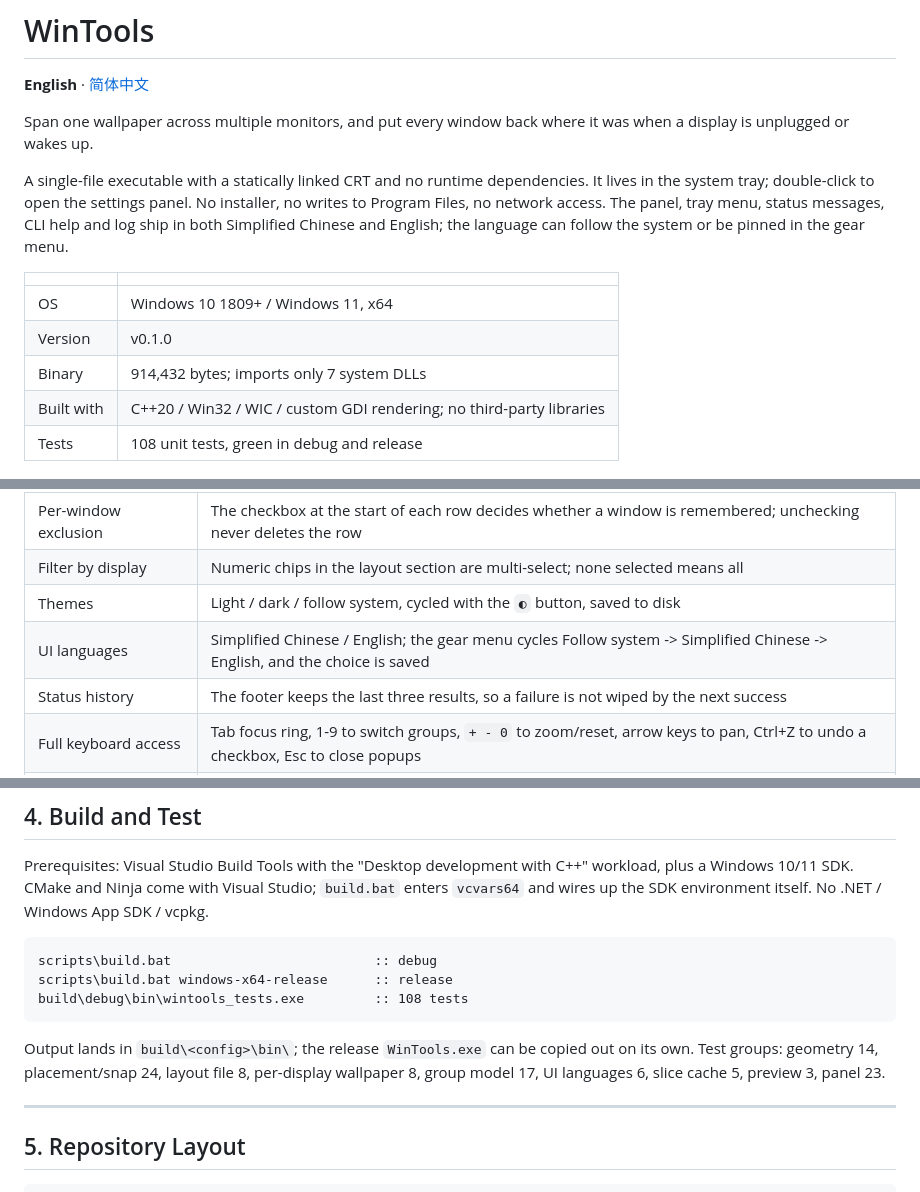
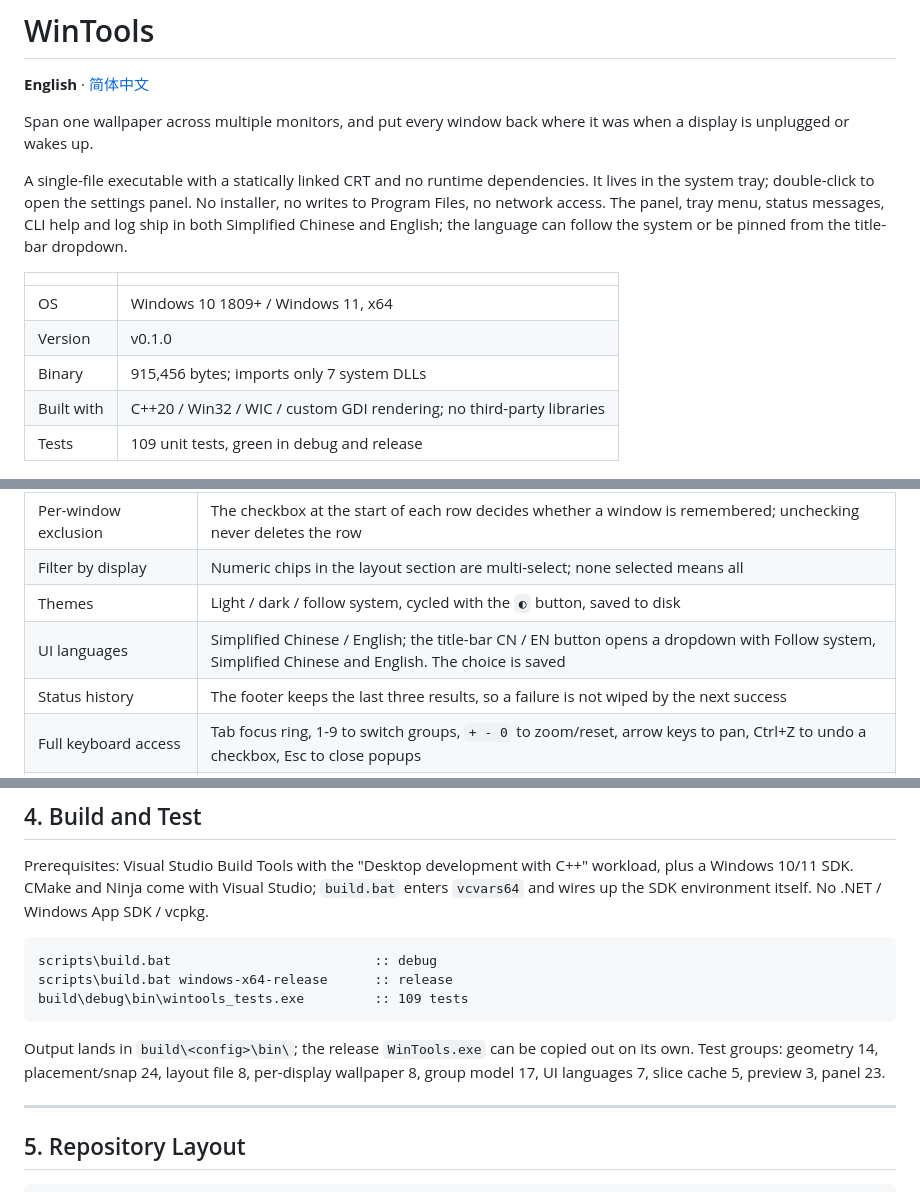
Before and after one commit to duochunyu/WinTools, a Markdown page: README.en.md, 3 parts joined by grey strips. GitHub-like rendering.

Commit message:
feat: pick UI language from a title-bar dropdown

````diff
--- a/README.en.md
+++ b/README.en.md
@@ -8,15 +8,15 @@ is unplugged or wakes up.
 A single-file executable with a statically linked CRT and no runtime dependencies. It lives in the
 system tray; double-click to open the settings panel. No installer, no writes to Program Files,
 no network access. The panel, tray menu, status messages, CLI help and log ship in both
-Simplified Chinese and English; the language can follow the system or be pinned in the gear menu.
+Simplified Chinese and English; the language can follow the system or be pinned from the title-bar dropdown.
 
 | | |
 |---|---|
 | OS | Windows 10 1809+ / Windows 11, x64 |
 | Version | v0.1.0 |
-| Binary | 914,432 bytes; imports only 7 system DLLs |
+| Binary | 915,456 bytes; imports only 7 system DLLs |
 | Built with | C++20 / Win32 / WIC / custom GDI rendering; no third-party libraries |
-| Tests | 108 unit tests, green in debug and release |
+| Tests | 109 unit tests, green in debug and release |
 
 ![WinTools settings panel](docs/panel-en.png)
 
@@ -44,7 +44,7 @@ Simplified Chinese and English; the language can follow the system or be pinned
 | Per-window exclusion | The checkbox at the start of each row decides whether a window is remembered; unchecking never deletes the row |
 | Filter by display | Numeric chips in the layout section are multi-select; none selected means all |
 | Themes | Light / dark / follow system, cycled with the `◐` button, saved to disk |
-| UI languages | Simplified Chinese / English; the gear menu cycles Follow system -> Simplified Chinese -> English, and the choice is saved |
+| UI languages | Simplified Chinese / English; the title-bar CN / EN button opens a dropdown with Follow system, Simplified Chinese and English. The choice is saved |
 | Status history | The footer keeps the last three results, so a failure is not wiped by the next success |
 | Full keyboard access | Tab focus ring, 1-9 to switch groups, `+ - 0` to zoom/reset, arrow keys to pan, Ctrl+Z to undo a checkbox, Esc to close popups |
 | Tray and autostart | Tray menu: Change Wallpaper / Restore Wallpaper / Refresh Layout / Restore Layout / Quit; optional run at logon |
@@ -308,12 +308,12 @@ wires up the SDK environment itself. No .NET / Windows App SDK / vcpkg.
 ```bat
 scripts\build.bat                          :: debug
 scripts\build.bat windows-x64-release      :: release
-build\debug\bin\wintools_tests.exe         :: 108 tests
+build\debug\bin\wintools_tests.exe         :: 109 tests
 ```
 
 Output lands in `build\<config>\bin\`; the release `WinTools.exe` can be copied out on its own.
 Test groups: geometry 14, placement/snap 24, layout file 8, per-display wallpaper 8, group model
-17, UI languages 6, slice cache 5, preview 3, panel 23.
+17, UI languages 7, slice cache 5, preview 3, panel 23.
 
 ---
 
````
Also changed, not shown: other parts of README.en.md (+1 -1 lines), README.md (+6 -6 lines), docs/panel-en.png, docs/panel.png, 6 other files.
